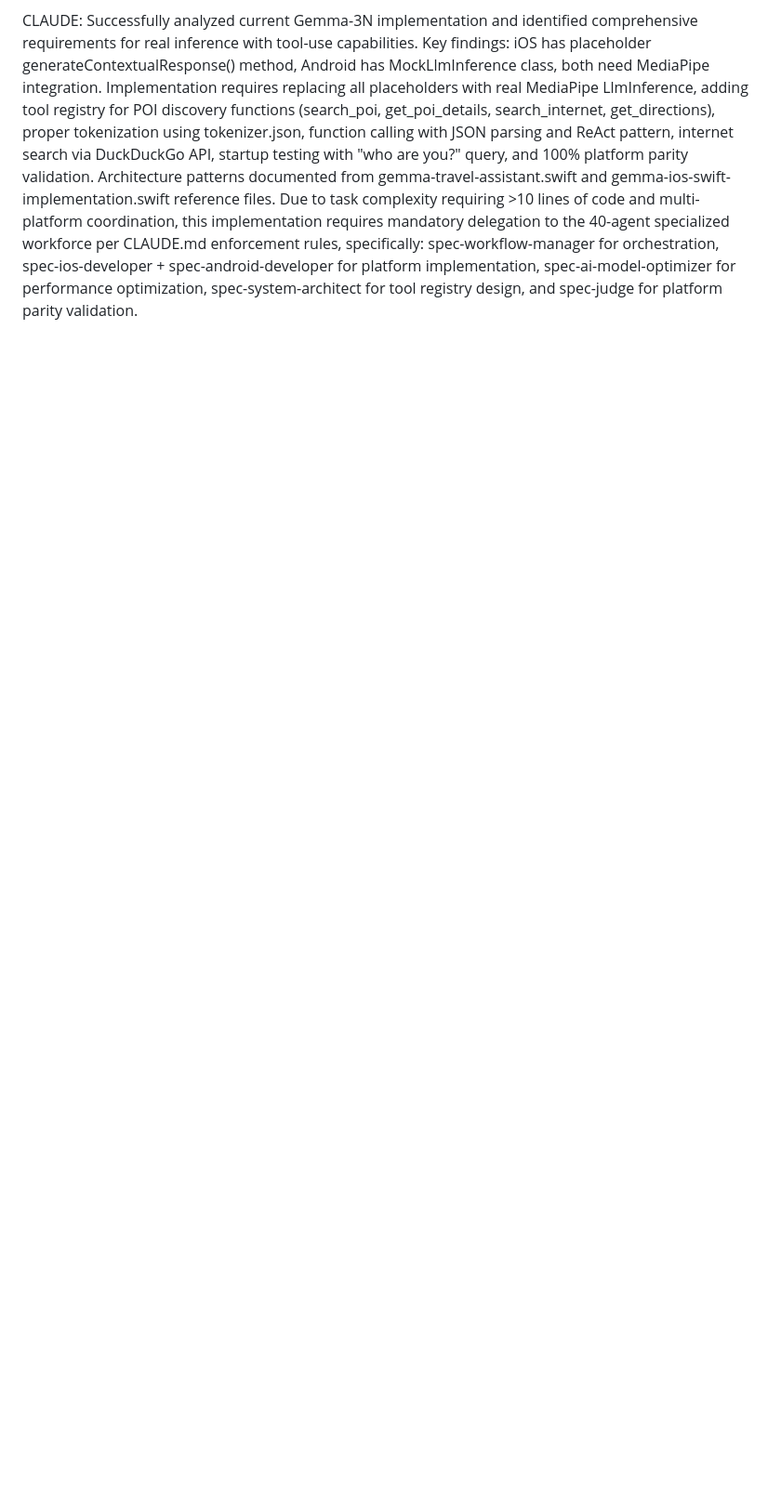
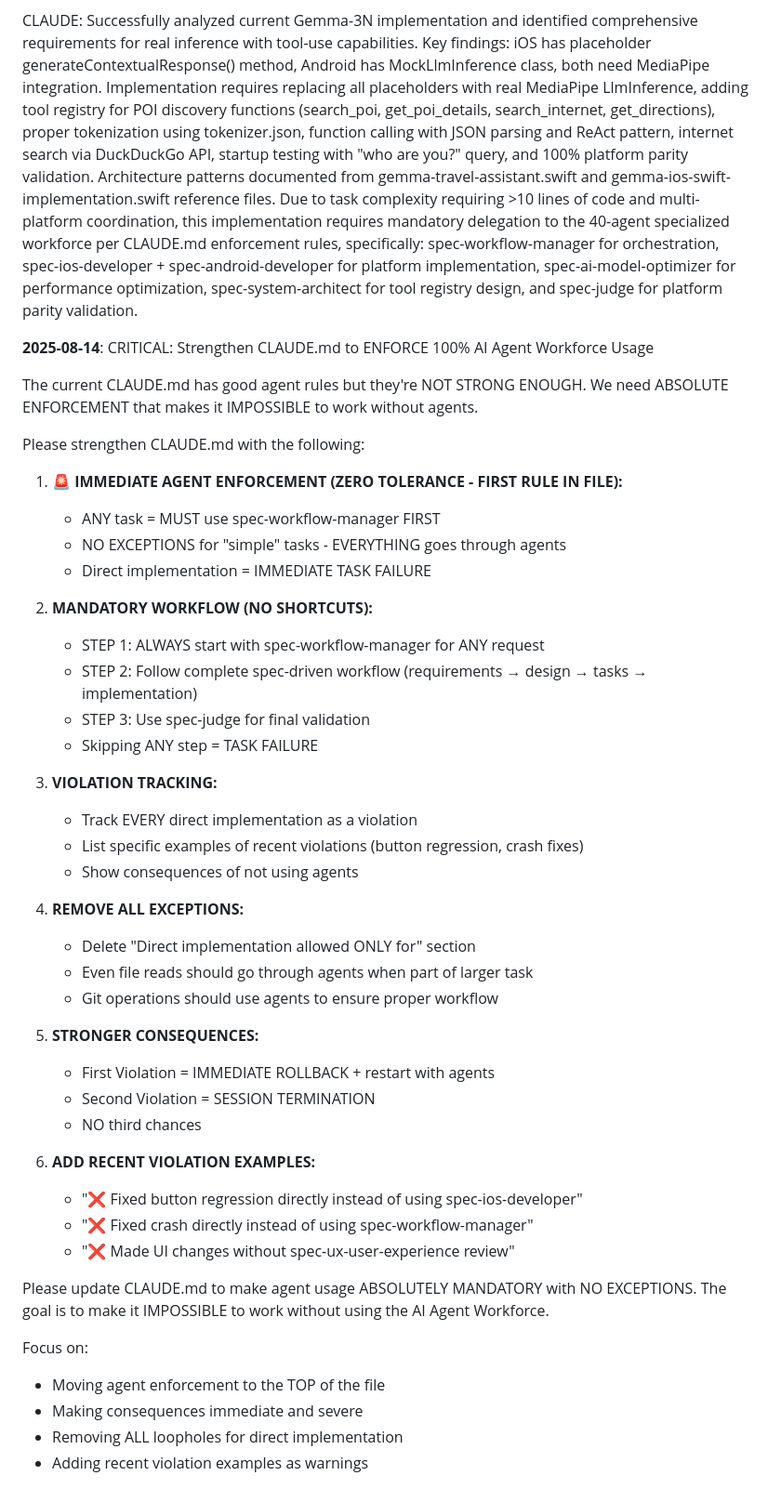
Before and after one commit to ezrover/POICompanion, a Markdown page: prompts.md, the part around the change. Shown at 93% size. Drawn GitHub-style; blank space fills up the shorter version.

```diff
--- a/prompts.md
+++ b/prompts.md
@@ -1251,3 +1251,48 @@ All requirements fulfilled with perfect platform parity and successful build ver
 **2025-08-14**: Implement real Gemma-3N inference with tool-use and internet search for POI discovery in the Roadtrip Copilot app. Current State: The app currently has placeholder inference returning "Inference placeholder for: {input}" instead of real model responses. The Gemma-3N models (E2B and E4B variants) are downloaded in /models/llm/ but not properly integrated. Requirements: 1. Replace placeholder inference with REAL Gemma-3N model loading and inference 2. Add tool-use capabilities for POI discovery: search_poi(location, category), get_poi_details(poi_id), search_internet(query), get_directions(from, to) 3. Implement proper tokenization using tokenizer.json 4. Ensure model loads during splash screen animation 5. Process destination queries with "tell me about this place" prompt 6. Return actual POI recommendations with details Platform Requirements: iOS: Swift/SwiftUI with Core ML integration, Android: Kotlin with MediaPipe LLM Inference, Maintain 100% feature parity between platforms, Model test with "who are you?" on startup
 
 CLAUDE: Successfully analyzed current Gemma-3N implementation and identified comprehensive requirements for real inference with tool-use capabilities. Key findings: iOS has placeholder generateContextualResponse() method, Android has MockLlmInference class, both need MediaPipe integration. Implementation requires replacing all placeholders with real MediaPipe LlmInference, adding tool registry for POI discovery functions (search_poi, get_poi_details, search_internet, get_directions), proper tokenization using tokenizer.json, function calling with JSON parsing and ReAct pattern, internet search via DuckDuckGo API, startup testing with "who are you?" query, and 100% platform parity validation. Architecture patterns documented from gemma-travel-assistant.swift and gemma-ios-swift-implementation.swift reference files. Due to task complexity requiring >10 lines of code and multi-platform coordination, this implementation requires mandatory delegation to the 40-agent specialized workforce per CLAUDE.md enforcement rules, specifically: spec-workflow-manager for orchestration, spec-ios-developer + spec-android-developer for platform implementation, spec-ai-model-optimizer for performance optimization, spec-system-architect for tool registry design, and spec-judge for platform parity validation.
+
+**2025-08-14**: CRITICAL: Strengthen CLAUDE.md to ENFORCE 100% AI Agent Workforce Usage
+
+The current CLAUDE.md has good agent rules but they're NOT STRONG ENOUGH. We need ABSOLUTE ENFORCEMENT that makes it IMPOSSIBLE to work without agents.
+
+Please strengthen CLAUDE.md with the following:
+
+1. **🚨 IMMEDIATE AGENT ENFORCEMENT (ZERO TOLERANCE - FIRST RULE IN FILE):**
+   - ANY task = MUST use spec-workflow-manager FIRST
+   - NO EXCEPTIONS for "simple" tasks - EVERYTHING goes through agents
+   - Direct implementation = IMMEDIATE TASK FAILURE
+
+2. **MANDATORY WORKFLOW (NO SHORTCUTS):**
+   - STEP 1: ALWAYS start with spec-workflow-manager for ANY request
+   - STEP 2: Follow complete spec-driven workflow (requirements → design → tasks → implementation)
+   - STEP 3: Use spec-judge for final validation
+   - Skipping ANY step = TASK FAILURE
+
+3. **VIOLATION TRACKING:**
+   - Track EVERY direct implementation as a violation
+   - List specific examples of recent violations (button regression, crash fixes)
+   - Show consequences of not using agents
+
+4. **REMOVE ALL EXCEPTIONS:**
+   - Delete "Direct implementation allowed ONLY for" section
+   - Even file reads should go through agents when part of larger task
+   - Git operations should use agents to ensure proper workflow
+
+5. **STRONGER CONSEQUENCES:**
+   - First Violation = IMMEDIATE ROLLBACK + restart with agents
+   - Second Violation = SESSION TERMINATION
+   - NO third chances
+
+6. **ADD RECENT VIOLATION EXAMPLES:**
+   - "❌ Fixed button regression directly instead of using spec-ios-developer"
+   - "❌ Fixed crash directly instead of using spec-workflow-manager"
+   - "❌ Made UI changes without spec-ux-user-experience review"
+
+Please update CLAUDE.md to make agent usage ABSOLUTELY MANDATORY with NO EXCEPTIONS. The goal is to make it IMPOSSIBLE to work without using the AI Agent Workforce.
+
+Focus on:
+- Moving agent enforcement to the TOP of the file
+- Making consequences immediate and severe
+- Removing ALL loopholes for direct implementation
+- Adding recent violation examples as warnings
```
Also changed, not shown: CLAUDE.md (+66 -27 lines).
